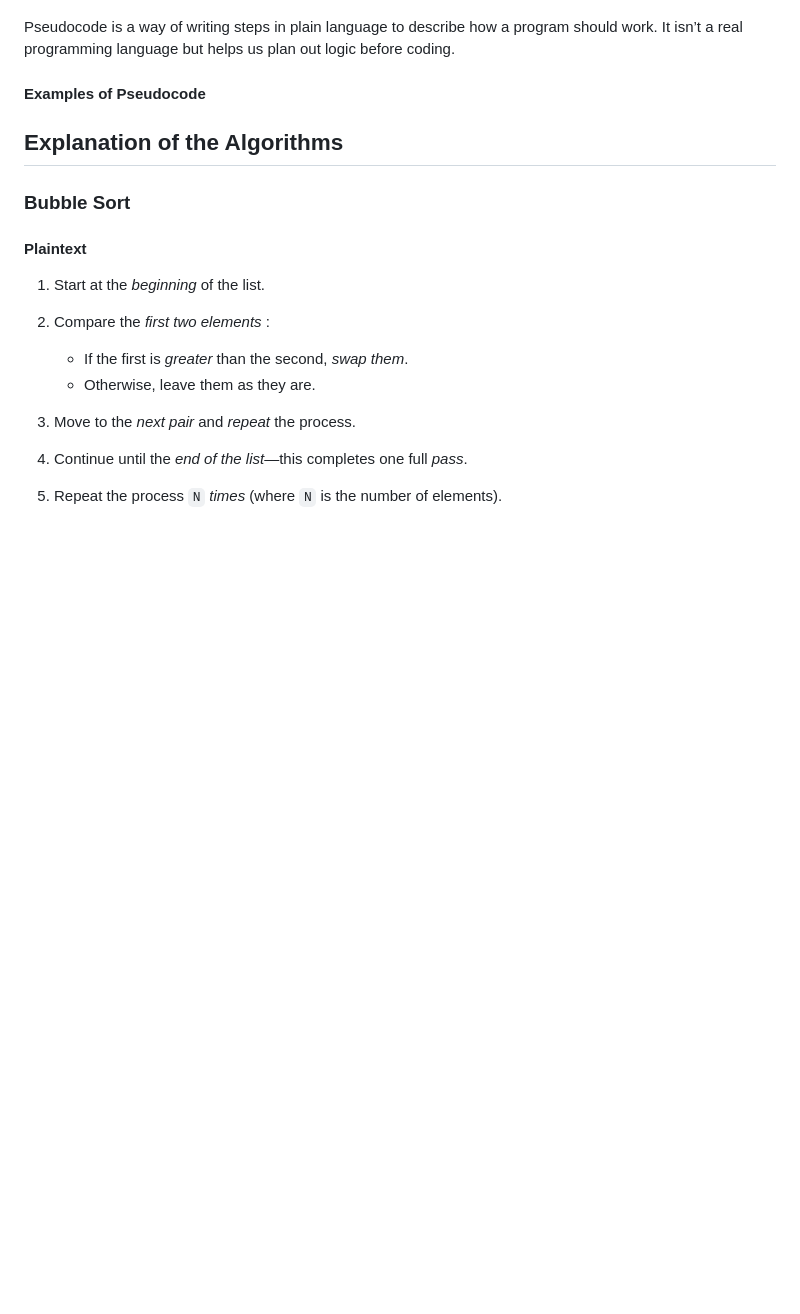
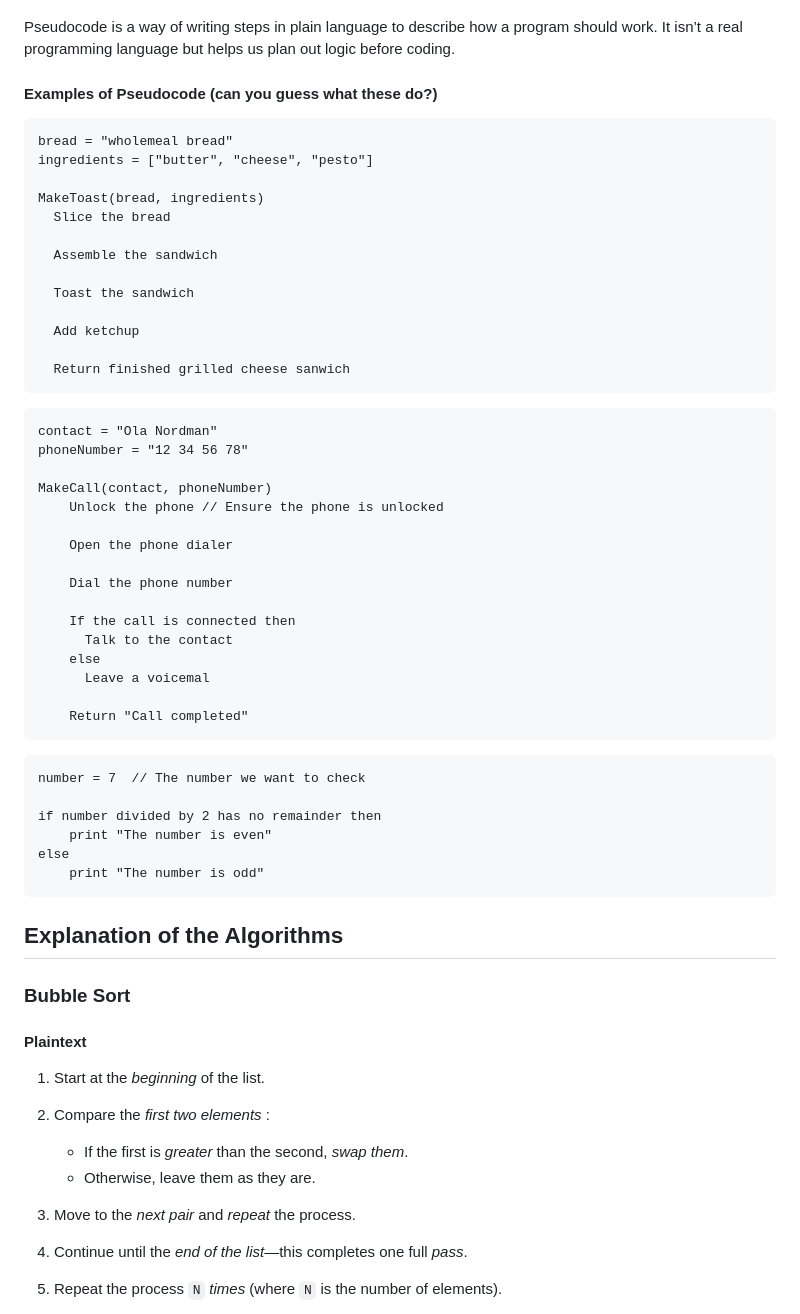
Before and after one commit to Mampenda/javascript-sorting-demo, a Markdown page: README.md, the part around the change. Drawn GitHub-style; blank space fills up the shorter version.

Commit message:
Added Pseudocode examples and optional exercise

````diff
--- a/README.md
+++ b/README.md
@@ -36,7 +36,51 @@ The code contains three types of files: an `HTML`-, a `css`-, and a `JavaScript`
 
 Pseudocode is a way of writing steps in plain language to describe how a program should work. It isn’t a real programming language but helps us plan out logic before coding.
 
-#### Examples of Pseudocode
+#### Examples of Pseudocode (can you guess what these do?)
+
+```
+bread = "wholemeal bread"
+ingredients = ["butter", "cheese", "pesto"]
+
+MakeToast(bread, ingredients)
+  Slice the bread
+
+  Assemble the sandwich
+
+  Toast the sandwich
+
+  Add ketchup
+
+  Return finished grilled cheese sanwich
+```
+
+```
+contact = "Ola Nordman"
+phoneNumber = "12 34 56 78"
+
+MakeCall(contact, phoneNumber)
+    Unlock the phone // Ensure the phone is unlocked
+
+    Open the phone dialer
+
+    Dial the phone number
+
+    If the call is connected then
+      Talk to the contact
+    else
+      Leave a voicemal
+
+    Return "Call completed"
+```
+
+```
+number = 7  // The number we want to check
+
+if number divided by 2 has no remainder then
+    print "The number is even"
+else
+    print "The number is odd"
+```
 
 ## Explanation of the Algorithms
 
````
